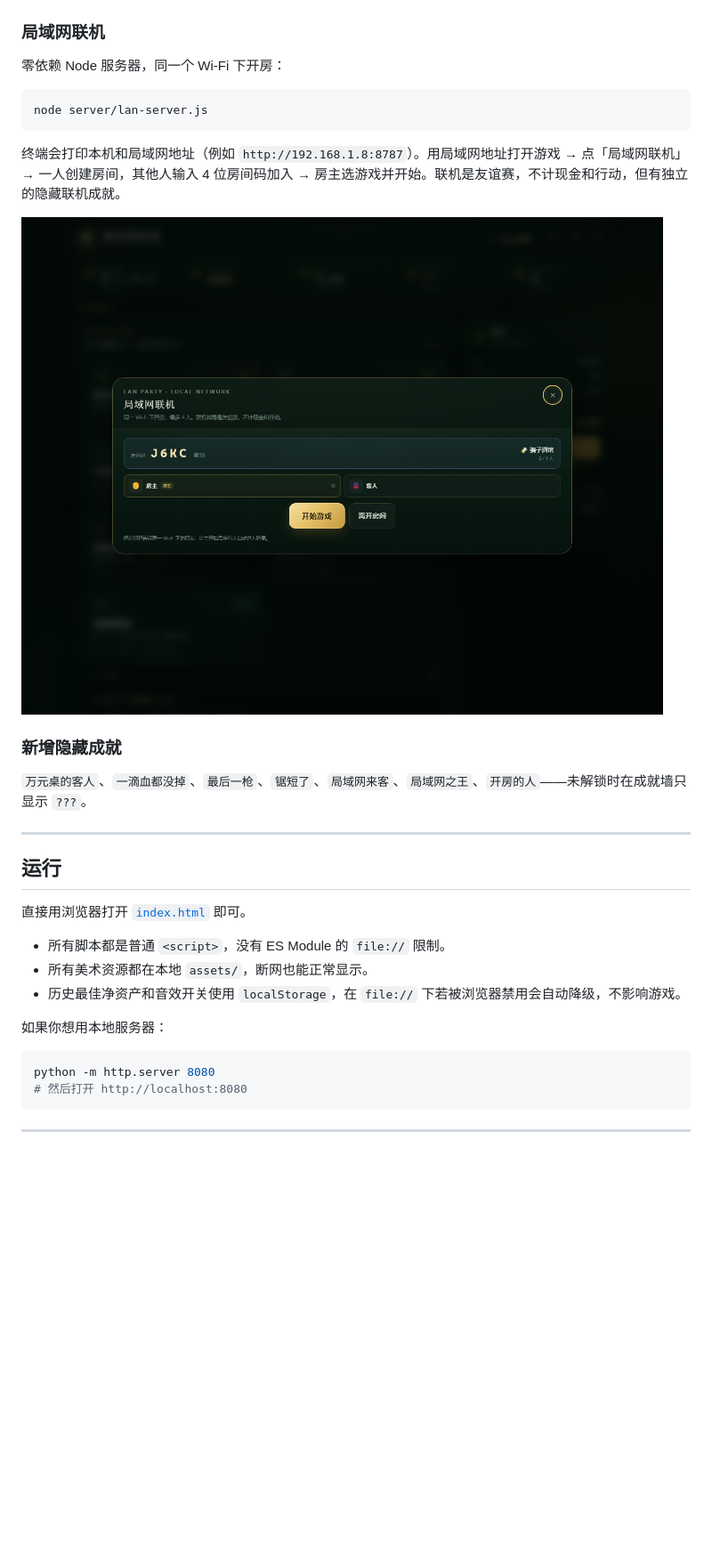
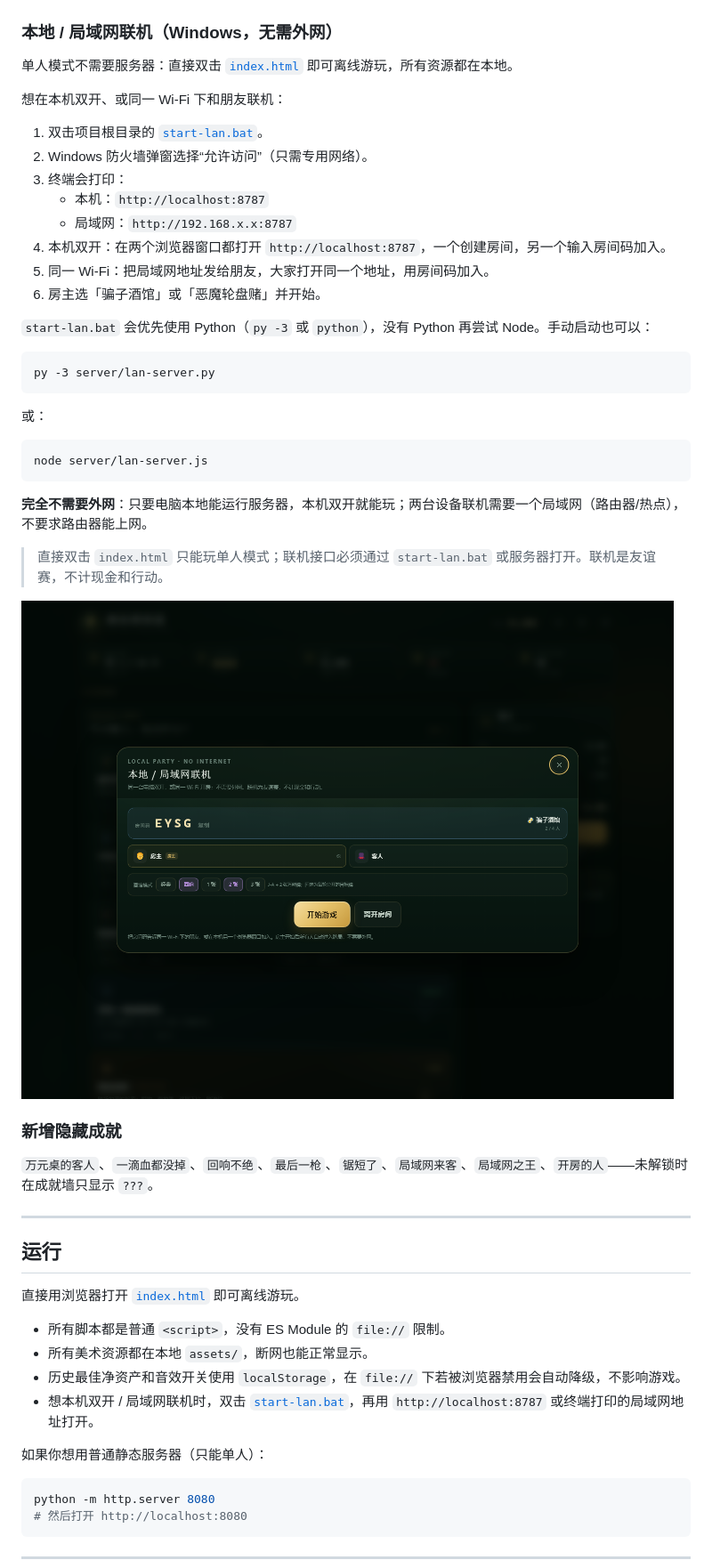
Before and after one commit to ruisbulecat/-, a Markdown page: README.md, the part around one of its changes. Shown at 89% size. Rendered like a GitHub page; pictures changed too: screenshots/13-lan.png; blank space fills up the shorter version.

````diff
--- a/README.md
+++ b/README.md
@@ -48,33 +50,55 @@
 
 ![恶魔轮盘赌](screenshots/12-roulette.png)
 
-### 局域网联机
+### 本地 / 局域网联机（Windows，无需外网）
 
-零依赖 Node 服务器，同一个 Wi-Fi 下开房：
+单人模式不需要服务器：直接双击 [`index.html`](index.html) 即可离线游玩，所有资源都在本地。
 
-```bash
+想在本机双开、或同一 Wi-Fi 下和朋友联机：
+
+1. 双击项目根目录的 [`start-lan.bat`](start-lan.bat)。
+2. Windows 防火墙弹窗选择“允许访问”（只需专用网络）。
+3. 终端会打印：
+   - 本机：`http://localhost:8787`
+   - 局域网：`http://192.168.x.x:8787`
+4. 本机双开：在两个浏览器窗口都打开 `http://localhost:8787`，一个创建房间，另一个输入房间码加入。
+5. 同一 Wi-Fi：把局域网地址发给朋友，大家打开同一个地址，用房间码加入。
+6. 房主选「骗子酒馆」或「恶魔轮盘赌」并开始。
+
+`start-lan.bat` 会优先使用 Python（`py -3` 或 `python`），没有 Python 再尝试 Node。手动启动也可以：
+
+```bat
+py -3 server/lan-server.py
+```
+
+或：
+
+```bat
 node server/lan-server.js
 ```
 
-终端会打印本机和局域网地址（例如 `http://192.168.1.8:8787`）。用局域网地址打开游戏 → 点「局域网联机」→ 一人创建房间，其他人输入 4 位房间码加入 → 房主选游戏并开始。联机是友谊赛，不计现金和行动，但有独立的隐藏联机成就。
+**完全不需要外网**：只要电脑本地能运行服务器，本机双开就能玩；两台设备联机需要一个局域网（路由器/热点），不要求路由器能上网。
+
+> 直接双击 `index.html` 只能玩单人模式；联机接口必须通过 `start-lan.bat` 或服务器打开。联机是友谊赛，不计现金和行动。
 
 ![局域网房间](screenshots/13-lan.png)
 
 ### 新增隐藏成就
 
-`万元桌的客人`、`一滴血都没掉`、`最后一枪`、`锯短了`、`局域网来客`、`局域网之王`、`开房的人`——未解锁时在成就墙只显示 `???`。
+`万元桌的客人`、`一滴血都没掉`、`回响不绝`、`最后一枪`、`锯短了`、`局域网来客`、`局域网之王`、`开房的人`——未解锁时在成就墙只显示 `???`。
 
 ---
 
 ## 运行
 
-直接用浏览器打开 [`index.html`](index.html) 即可。
+直接用浏览器打开 [`index.html`](index.html) 即可离线游玩。
 
 - 所有脚本都是普通 `<script>`，没有 ES Module 的 `file://` 限制。
 - 所有美术资源都在本地 `assets/`，断网也能正常显示。
 - 历史最佳净资产和音效开关使用 `localStorage`，在 `file://` 下若被浏览器禁用会自动降级，不影响游戏。
+- 想本机双开 / 局域网联机时，双击 [`start-lan.bat`](start-lan.bat)，再用 `http://localhost:8787` 或终端打印的局域网地址打开。
 
-如果你想用本地服务器：
+如果你想用普通静态服务器（只能单人）：
 
 ```bash
 python -m http.server 8080
````
Also changed, not shown: other parts of README.md (+14 -14 lines), screenshots/11-liar.png, 12 other files.
